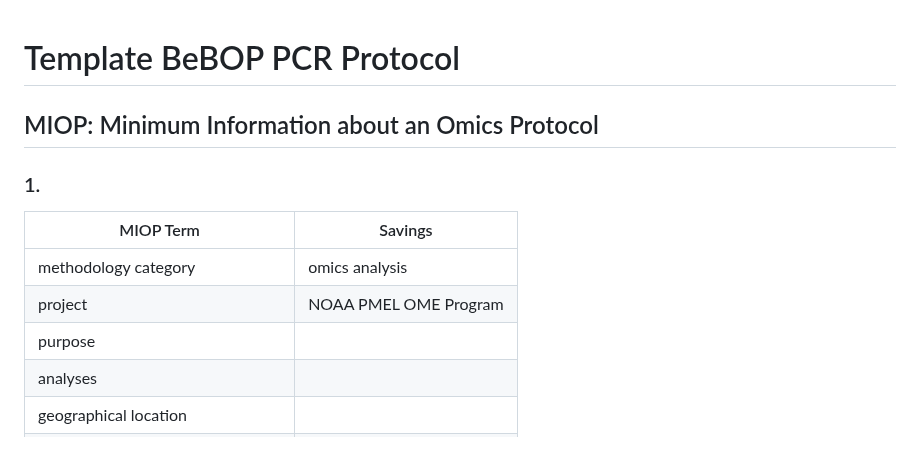
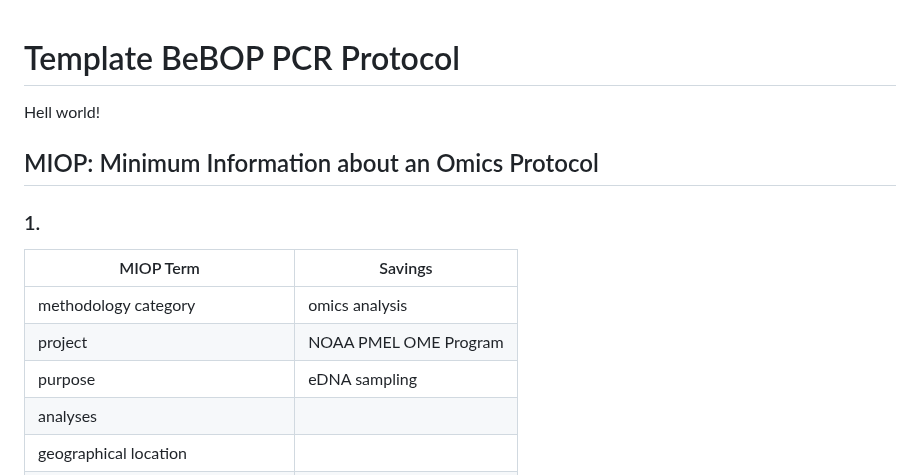
Before and after one commit to NOAA-PMEL/Ocean-Molecular-Ecology, a Markdown page: template_BEBOP_miop_protocol.md, the part around the change. Rendered like a GitHub page; blank space fills up the shorter version.

Commit message:
Update template_BEBOP_miop_protocol.md
Zack is teaching Shannon and Han how to submit a Github commit

```diff
--- a/template_BEBOP_miop_protocol.md
+++ b/template_BEBOP_miop_protocol.md
@@ -1,5 +1,5 @@
 # Template BeBOP PCR Protocol
-
+Hell world!
 ## MIOP: Minimum Information about an Omics Protocol
 
 ### 1.
@@ -7,7 +7,7 @@
 | --------------------- | ------- |
 | methodology category  | omics analysis    |
 | project               | NOAA PMEL OME Program     |
-| purpose               |      |
+| purpose               | eDNA sampling     |
 | analyses              |     |
 | geographical location |      |
 |broad-scale environmental context | |
```
